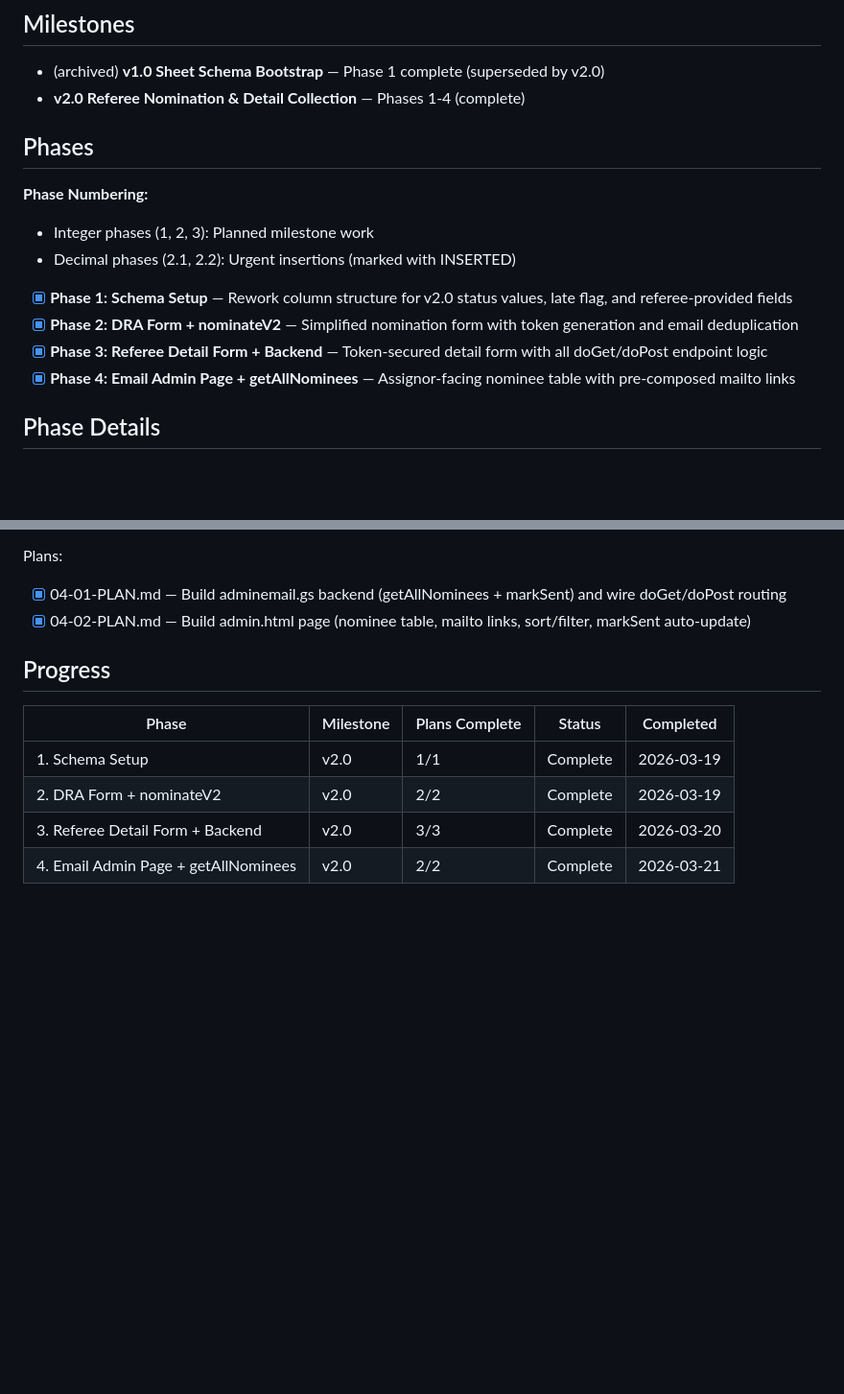
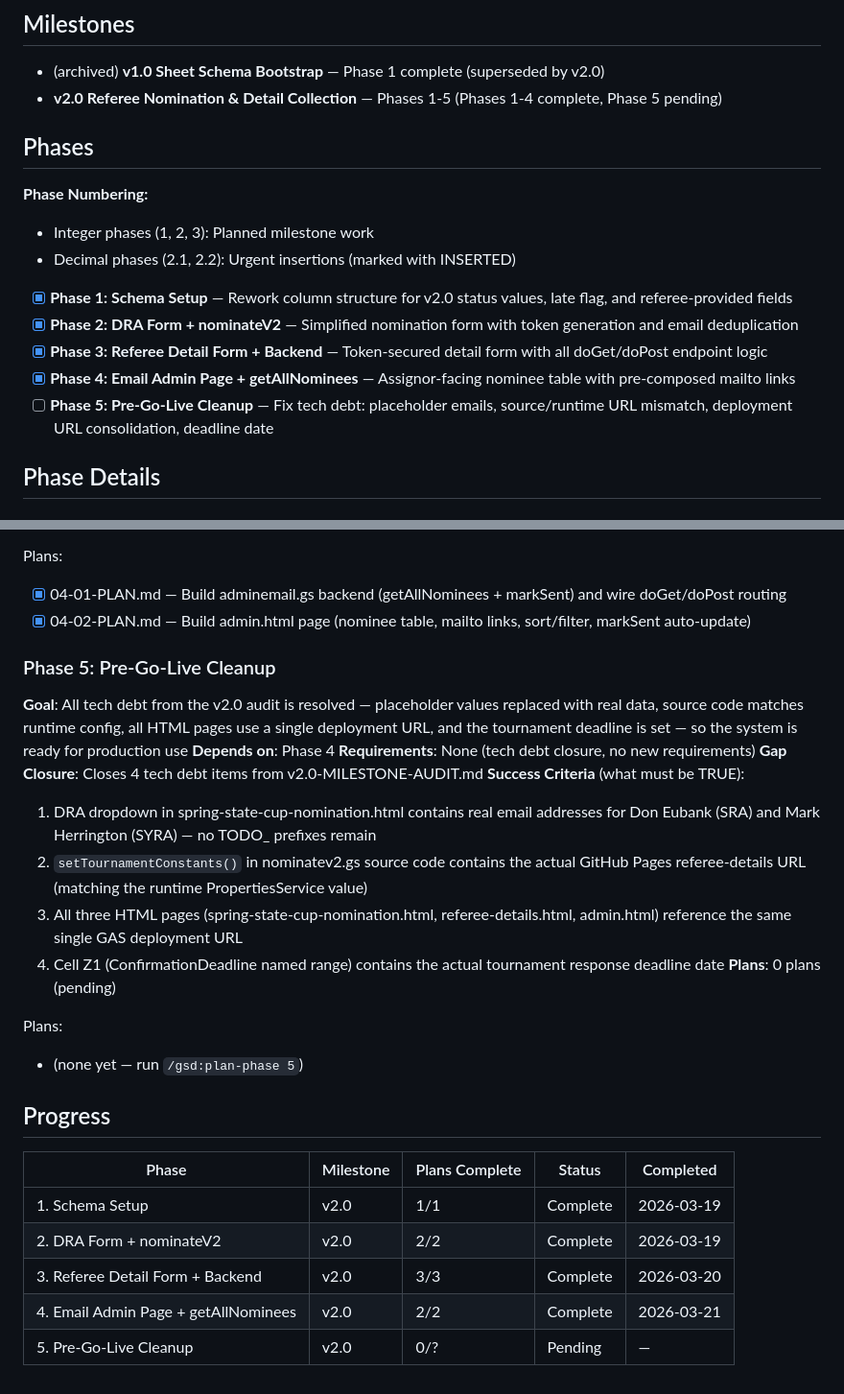
Before and after one commit to 615jess/statecup-refnoms, a Markdown page: .planning/ROADMAP.md, 2 parts joined by grey strips. Shown at 96% size. Drawn GitHub-style; blank space fills up the shorter version.

Commit message:
docs(roadmap): add Phase 5 Pre-Go-Live Cleanup from audit tech debt
Co-Authored-By: Claude Opus 4.6 <noreply@anthropic.com>

```diff
--- a/.planning/ROADMAP.md
+++ b/.planning/ROADMAP.md
@@ -7,7 +7,7 @@ v2.0 pivots from a DRA-provides-all workflow to a referee-provides-own-details w
 ## Milestones
 
 - (archived) **v1.0 Sheet Schema Bootstrap** — Phase 1 complete (superseded by v2.0)
-- **v2.0 Referee Nomination & Detail Collection** — Phases 1-4 (complete)
+- **v2.0 Referee Nomination & Detail Collection** — Phases 1-5 (Phases 1-4 complete, Phase 5 pending)
 
 ## Phases
 
@@ -19,6 +19,7 @@ v2.0 pivots from a DRA-provides-all workflow to a referee-provides-own-details w
 - [x] **Phase 2: DRA Form + nominateV2** — Simplified nomination form with token generation and email deduplication
 - [x] **Phase 3: Referee Detail Form + Backend** — Token-secured detail form with all doGet/doPost endpoint logic
 - [x] **Phase 4: Email Admin Page + getAllNominees** — Assignor-facing nominee table with pre-composed mailto links
+- [ ] **Phase 5: Pre-Go-Live Cleanup** — Fix tech debt: placeholder emails, source/runtime URL mismatch, deployment URL consolidation, deadline date
 
 ## Phase Details
 
@@ -86,6 +87,21 @@ Plans:
 - [x] 04-01-PLAN.md — Build adminemail.gs backend (getAllNominees + markSent) and wire doGet/doPost routing
 - [x] 04-02-PLAN.md — Build admin.html page (nominee table, mailto links, sort/filter, markSent auto-update)
 
+### Phase 5: Pre-Go-Live Cleanup
+**Goal**: All tech debt from the v2.0 audit is resolved — placeholder values replaced with real data, source code matches runtime config, all HTML pages use a single deployment URL, and the tournament deadline is set — so the system is ready for production use
+**Depends on**: Phase 4
+**Requirements**: None (tech debt closure, no new requirements)
+**Gap Closure**: Closes 4 tech debt items from v2.0-MILESTONE-AUDIT.md
+**Success Criteria** (what must be TRUE):
+  1. DRA dropdown in spring-state-cup-nomination.html contains real email addresses for Don Eubank (SRA) and Mark Herrington (SYRA) — no TODO_ prefixes remain
+  2. `setTournamentConstants()` in nominatev2.gs source code contains the actual GitHub Pages referee-details URL (matching the runtime PropertiesService value)
+  3. All three HTML pages (spring-state-cup-nomination.html, referee-details.html, admin.html) reference the same single GAS deployment URL
+  4. Cell Z1 (ConfirmationDeadline named range) contains the actual tournament response deadline date
+**Plans**: 0 plans (pending)
+
+Plans:
+- (none yet — run `/gsd:plan-phase 5`)
+
 ## Progress
 
 | Phase | Milestone | Plans Complete | Status | Completed |
@@ -94,3 +110,4 @@ Plans:
 | 2. DRA Form + nominateV2 | v2.0 | 2/2 | Complete | 2026-03-19 |
 | 3. Referee Detail Form + Backend | v2.0 | 3/3 | Complete | 2026-03-20 |
 | 4. Email Admin Page + getAllNominees | v2.0 | 2/2 | Complete | 2026-03-21 |
+| 5. Pre-Go-Live Cleanup | v2.0 | 0/? | Pending | — |
```
Also changed, not shown: .planning/STATE.md (+5 -5 lines).
